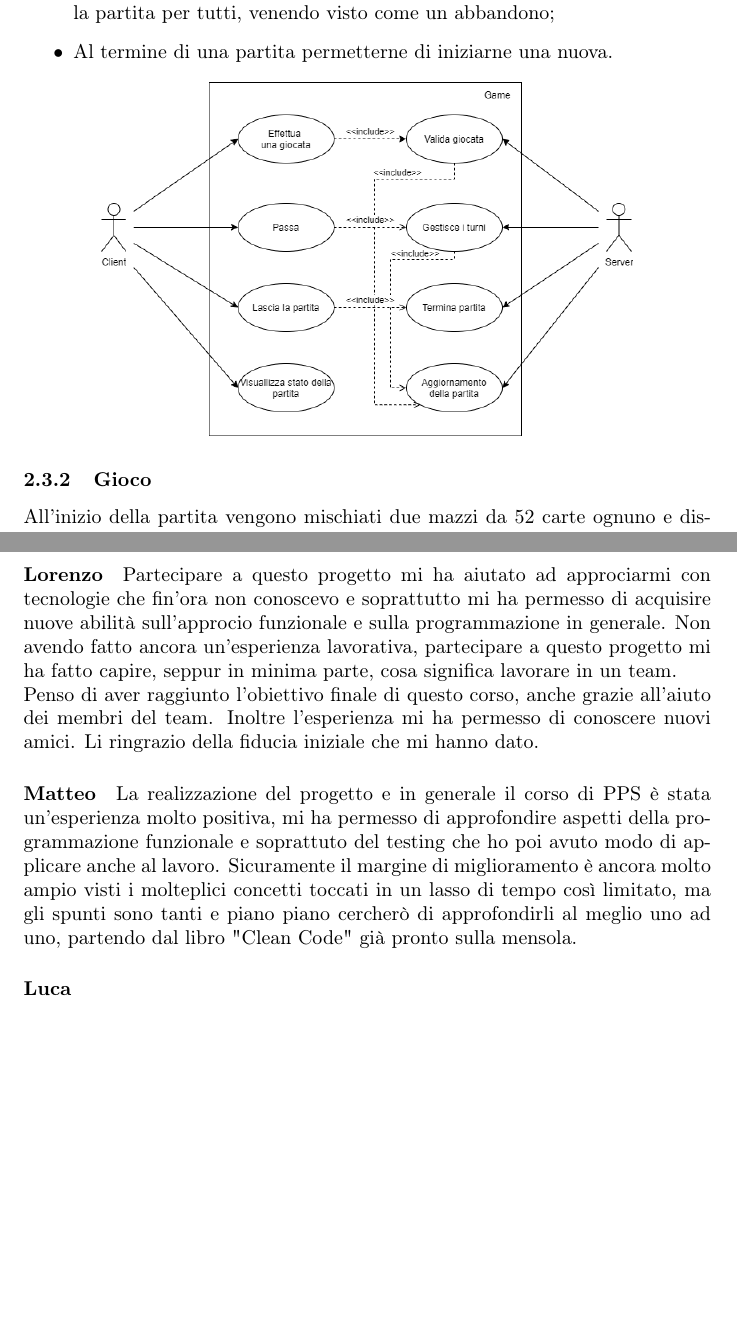
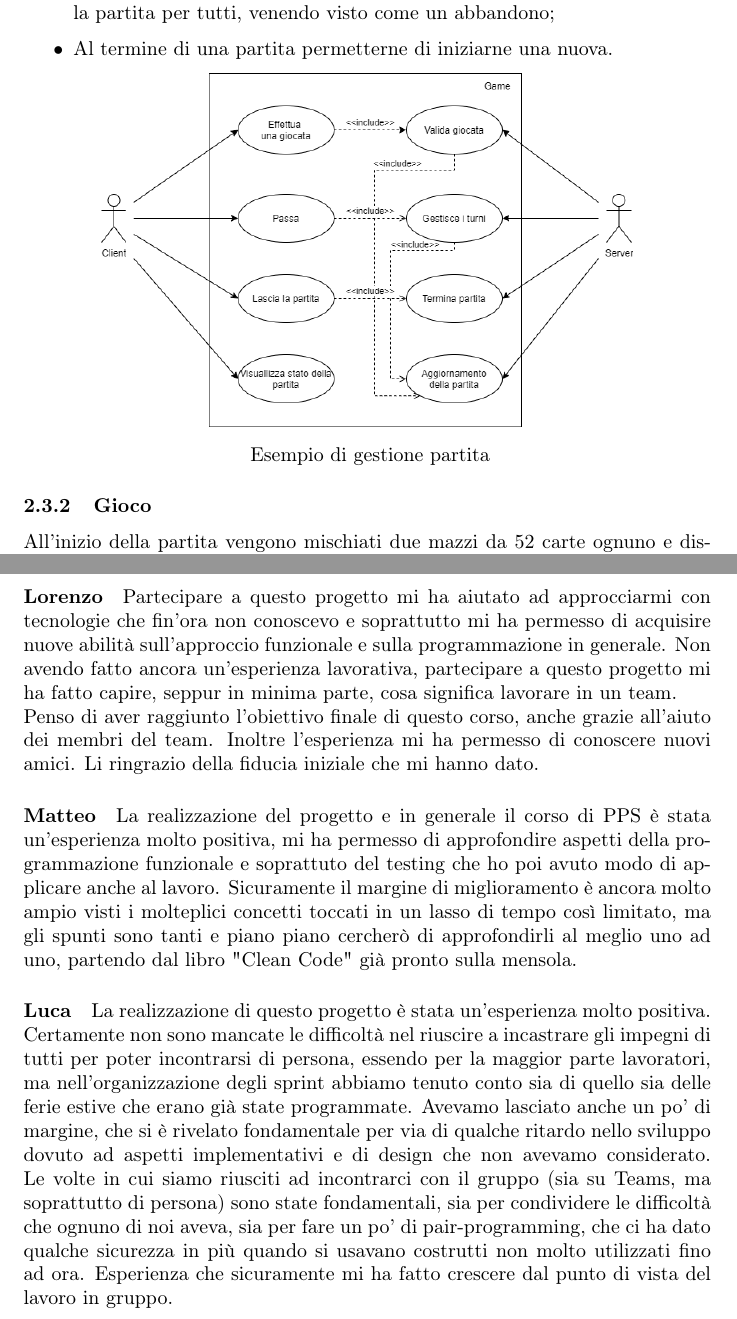
Before and after one commit to Part-Time-Team/scalavelli, a LaTeX document (source/doc/rel.tex, which reads source/doc/requisiti.tex, source/doc/retrospettiva.tex): two parts of pages 10 and 47 of 47, joined at a grey line, cut so that both start at the same text, the shorter picture padded with empty space. Compiled offline with pdfLaTeX.

Commit message:
doc update

```diff
--- a/source/doc/requisiti.tex
+++ b/source/doc/requisiti.tex
@@ -52,6 +54,7 @@ Il sistema dovrà:
 \begin{center}
     \includegraphics[scale=0.4]{casiDUso_Game}
 \end{center}
+\hspace{4cm}Esempio di gestione partita
 \subsubsection{Gioco}
 All’inizio della partita vengono mischiati due mazzi da 52 carte ognuno e distribuite 13 carte ad ogni giocatore.
 Nel proprio turno si ha un tempo massimo di 2 minuti per svolgere le proprie mosse.
--- a/source/doc/retrospettiva.tex
+++ b/source/doc/retrospettiva.tex
@@ -65,8 +65,11 @@ Ci siamo trovati bene a lavorare con la metodologia Agile imparata a lezione in
 \paragraph{Daniele}
 Penso che partecipare a questo progetto sia stata una bellissima esperienza, sia per l’opportunità di lavorare con tecnologie che non conoscevo, sia per l’aver collaborato con dei bravissimi compagni. Penso che se una persona non conoscesse l’esistenza di queste tecnologie (prima fra tutti la CI) non le andrebbe a cercare tanto, non si sveglierebbe alla mattina pensando di inventare un sistema simile, ma una volta venutone a conoscenza, non ne potrebbe più fare a meno, proprio come è successo a me.
 \paragraph{Lorenzo}
-Partecipare a questo progetto mi ha aiutato ad approciarmi con tecnologie che fin'ora non conoscevo e soprattutto mi ha permesso di acquisire nuove abilità sull'approcio funzionale e sulla programmazione in generale. Non avendo fatto ancora un'esperienza lavorativa, partecipare a questo progetto mi ha fatto capire, seppur in minima parte, cosa significa lavorare in un team.\newline Penso di aver raggiunto l'obiettivo finale di questo corso, anche grazie all'aiuto dei membri del team. Inoltre l'esperienza mi ha permesso di conoscere nuovi amici. Li ringrazio della fiducia iniziale che mi hanno dato.
+Partecipare a questo progetto mi ha aiutato ad approcciarmi con tecnologie che fin'ora non conoscevo e soprattutto mi ha permesso di acquisire nuove abilità sull'approccio funzionale e sulla programmazione in generale. Non avendo fatto ancora un'esperienza lavorativa, partecipare a questo progetto mi ha fatto capire, seppur in minima parte, cosa significa lavorare in un team.\newline Penso di aver raggiunto l'obiettivo finale di questo corso, anche grazie all'aiuto dei membri del team. Inoltre l'esperienza mi ha permesso di conoscere nuovi amici. Li ringrazio della fiducia iniziale che mi hanno dato.
 \paragraph{Matteo}
 La realizzazione del progetto e in generale il corso di PPS è stata un'esperienza molto positiva, mi ha permesso di approfondire aspetti della programmazione funzionale e soprattuto del testing che ho poi avuto modo di applicare anche al lavoro.
 Sicuramente il margine di miglioramento è ancora molto ampio visti i molteplici concetti toccati in un lasso di tempo così limitato, ma gli spunti sono tanti e piano piano cercherò di approfondirli al meglio uno ad uno, partendo dal libro "Clean Code" già pronto sulla mensola.
 \paragraph{Luca}
+La realizzazione di questo progetto è stata un’esperienza molto positiva. Certamente non sono mancate le difficoltà nel riuscire a incastrare gli impegni di tutti per poter incontrarsi di persona, essendo per la maggior parte lavoratori, ma nell’organizzazione degli sprint abbiamo tenuto conto sia di quello sia delle ferie estive che erano già state programmate. Avevamo lasciato anche un po’ di margine, che si è rivelato fondamentale per via di qualche ritardo nello sviluppo dovuto ad aspetti implementativi e di design che non avevamo considerato.
+Le volte in cui siamo riusciti ad incontrarci con il gruppo (sia su Teams, ma soprattutto di persona) sono state fondamentali, sia per condividere le difficoltà che ognuno di noi aveva, sia per fare un po’ di pair-programming, che ci ha dato qualche sicurezza in più quando si usavano costrutti non molto utilizzati fino ad ora.
+Esperienza che sicuramente mi ha fatto crescere dal punto di vista del lavoro in gruppo.
```
Also changed, not shown: source/doc/design-di-dettaglio.tex (+2 -1 lines), source/doc/requisiti.tex (2 more changed lines).
